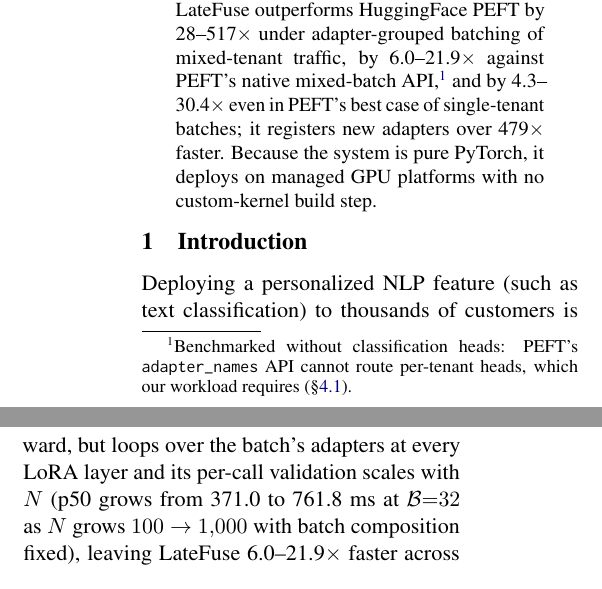
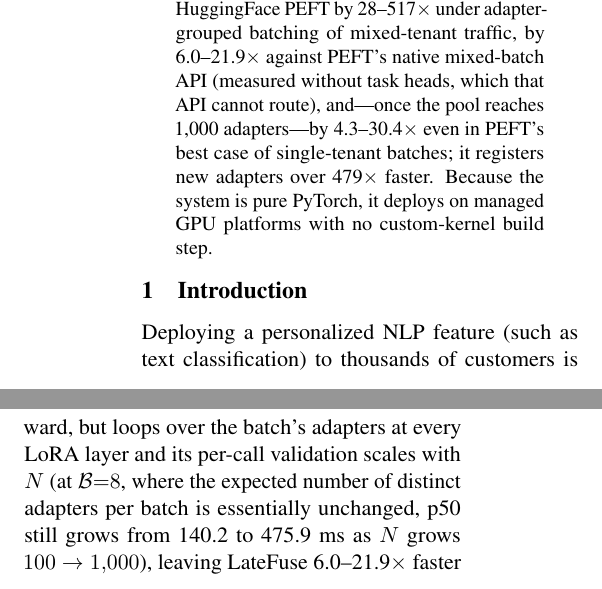
Before and after one commit to ashutoshrdwivedi/lora_scaling, a LaTeX paper (paper/main.tex): two parts of the columns of pages 1 and 6 of 9, joined at a grey line, cut so that both start at the same text. Compiled offline with pdfLaTeX.

Commit message:
fix claim wording, B=64 tail recommendation, abstract footnote, overfull boxes

```diff
--- a/paper/main.tex
+++ b/paper/main.tex
@@ -95,9 +95,8 @@ per-GPU memory ceiling. On identical hardware,
 \HeadlineSpeedupLow--\HeadlineSpeedupHigh$\times$ under adapter-grouped
 batching of mixed-tenant traffic, by
 \SpeedupMixedMin--\SpeedupMixedMax$\times$ against PEFT's native
-mixed-batch API,\footnote{Benchmarked without classification heads:
-PEFT's \texttt{adapter\_names} API cannot route per-tenant heads,
-which our workload requires (\S\ref{sec:setup}).} and by
+mixed-batch API (measured without task heads, which that API cannot
+route), and---once the pool reaches 1{,}000 adapters---by
 \SpeedupHomogNOneKBOneTwentyEight--\SpeedupHomogNOneKBEight$\times$
 even in PEFT's best case of single-tenant batches; it registers new
 adapters over \ColdStartSpeedupMin{}$\times$ faster. Because the
@@ -663,10 +667,11 @@ batches rarely share an adapter, so \sysname{} leads by
 \SpeedupGroupedNHundredBThirtyTwo--\SpeedupGroupedNOneKBThirtyTwo$\times$ at
 $\mathcal{B}{=}\HeadlineBatch$. PEFT's native \emph{mixed} API sits between
 the two: it shares the base forward, but loops over the batch's adapters at
-every LoRA layer and its per-call validation scales with $N$ (p50 grows from
-\PeftMixedPFiftyNHundredBThirtyTwo{} to \PeftMixedPFiftyNOneKBThirtyTwo~ms at
-$\mathcal{B}{=}\HeadlineBatch$ as $N$ grows $100\to1{,}000$ with batch
-composition fixed), leaving \sysname{}
+every LoRA layer and its per-call validation scales with $N$ (at
+$\mathcal{B}{=}8$, where the expected number of distinct adapters per batch
+is essentially unchanged, p50 still grows from
+\PeftMixedPFiftyNHundredBEight{} to \PeftMixedPFiftyNOneKBEight~ms as $N$
+grows $100\to1{,}000$), leaving \sysname{}
 \SpeedupMixedMin--\SpeedupMixedMax$\times$ faster across the measured grid.
 
 % TODO (Task #4): §4.5 Multi-Model and Multi-Hardware Generalization.
```
Also changed, not shown: paper/main.tex (19 more changed lines).
